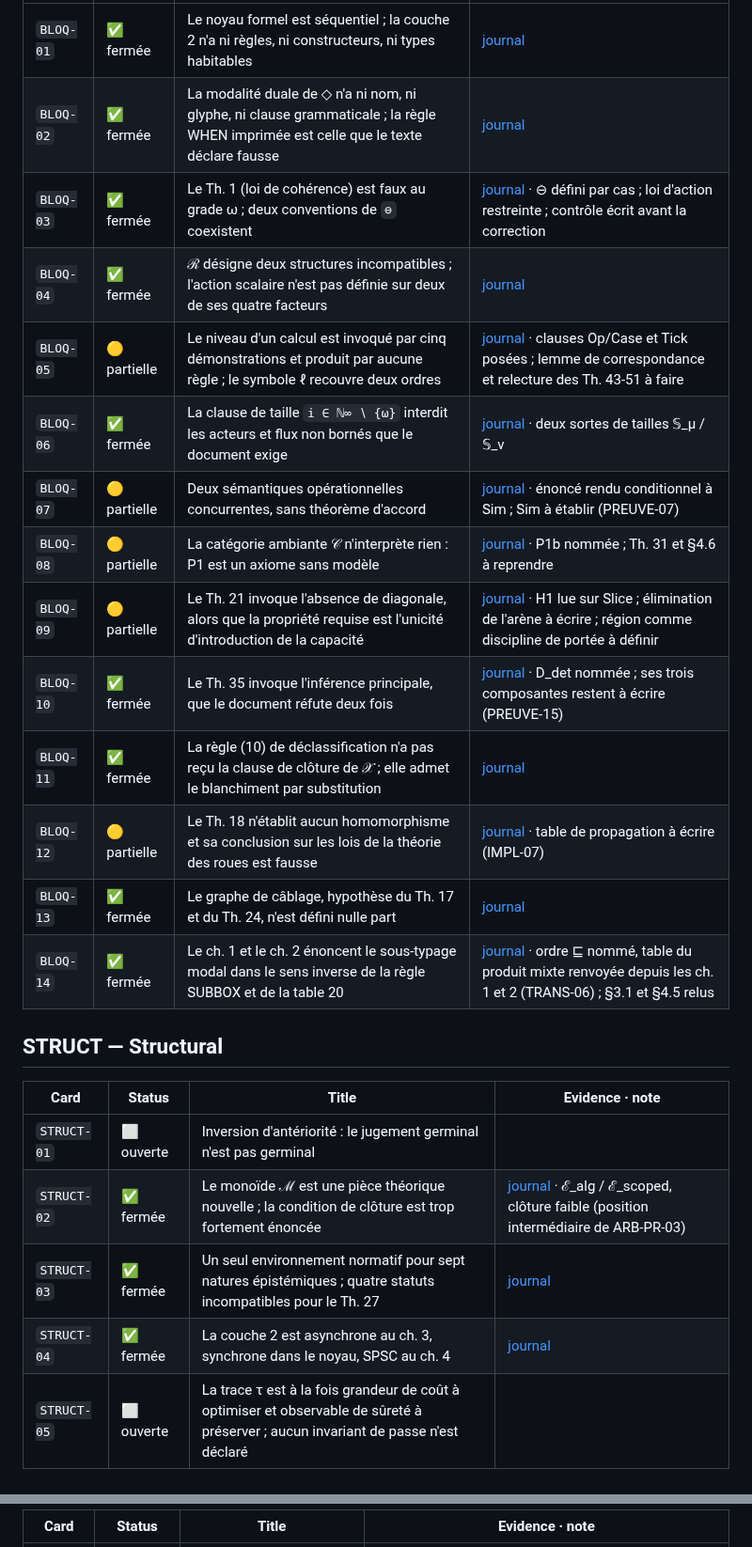
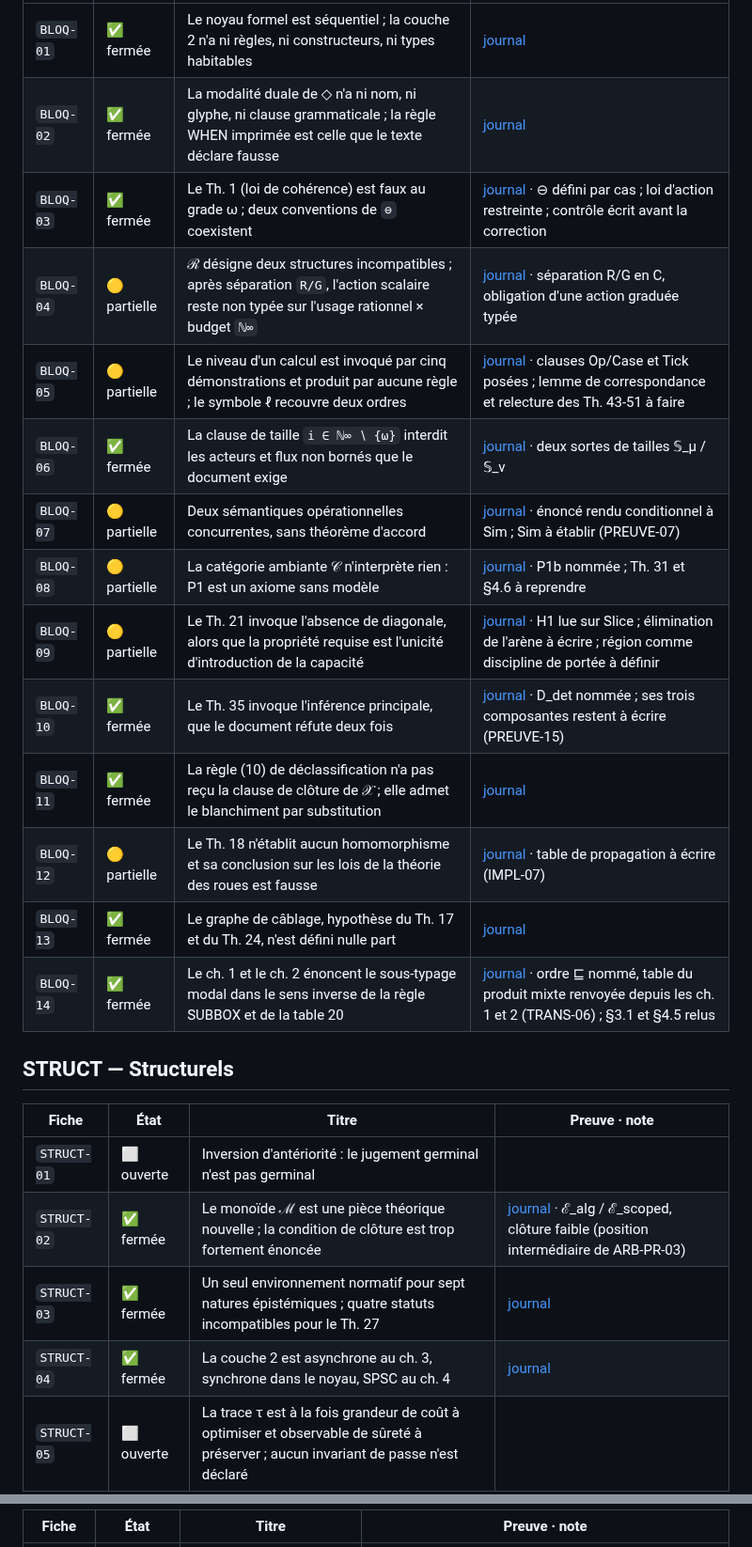
Before and after one commit to AntheaLiles/k7pl, a Markdown page: docs/tracking/FICHES-PR02.md, 2 parts joined by grey strips. Shown at 94% size. Rendered like a GitHub page.

```diff
--- a/docs/tracking/FICHES-PR02.md
+++ b/docs/tracking/FICHES-PR02.md
@@ -28,21 +28,21 @@ Confidence: **journal** means a session report names the card; **card** means th
 |---|---|---|---|
-| `BLOQ-01` | ✅ fermée | Le noyau formel est séquentiel ; la couche 2 n'a ni règles, ni constructeurs, ni types habitables | [journal](../history/2026-10-01-pr-02-avancement.md) |
-| `BLOQ-02` | ✅ fermée | La modalité duale de ◇ n'a ni nom, ni glyphe, ni clause grammaticale ; la règle WHEN imprimée est celle que le texte déclare fausse | [journal](../history/2026-10-01-pr-02-avancement.md) |
-| `BLOQ-03` | ✅ fermée | Le Th. 1 (loi de cohérence) est faux au grade ω ; deux conventions de `⊖` coexistent | [journal](../history/2026-09-30-pr-02-01-bloq-03-et-06.md) · ⊖ défini par cas ; loi d'action restreinte ; contrôle écrit avant la correction |
-| `BLOQ-04` | ✅ fermée | ℛ désigne deux structures incompatibles ; l'action scalaire n'est pas définie sur deux de ses quatre facteurs | [journal](../history/2026-10-01-pr-02-avancement.md) |
-| `BLOQ-05` | 🟡 partielle | Le niveau d'un calcul est invoqué par cinq démonstrations et produit par aucune règle ; le symbole ℓ recouvre deux ordres | [journal](../history/2026-10-01-pr-02-11-bloq-sur-le-verso.md) · clauses Op/Case et Tick posées ; lemme de correspondance et relecture des Th. 43-51 à faire |
-| `BLOQ-06` | ✅ fermée | La clause de taille `i ∈ ℕ∞ ∖ {ω}` interdit les acteurs et flux non bornés que le document exige | [journal](../history/2026-09-30-pr-02-01-bloq-03-et-06.md) · deux sortes de tailles 𝕊_μ / 𝕊_ν |
-| `BLOQ-07` | 🟡 partielle | Deux sémantiques opérationnelles concurrentes, sans théorème d'accord | [journal](../history/2026-10-01-pr-02-11-bloq-sur-le-verso.md) · énoncé rendu conditionnel à Sim ; Sim à établir (PREUVE-07) |
-| `BLOQ-08` | 🟡 partielle | La catégorie ambiante 𝒞 n'interprète rien : P1 est un axiome sans modèle | [journal](../history/2026-10-01-pr-02-11-bloq-sur-le-verso.md) · P1b nommée ; Th. 31 et §4.6 à reprendre |
-| `BLOQ-09` | 🟡 partielle | Le Th. 21 invoque l'absence de diagonale, alors que la propriété requise est l'unicité d'introduction de la capacité | [journal](../history/2026-10-05-pr-02-20-slice.md) · H1 lue sur Slice ; élimination de l'arène à écrire ; région comme discipline de portée à définir |
-| `BLOQ-10` | ✅ fermée | Le Th. 35 invoque l'inférence principale, que le document réfute deux fois | [journal](../history/2026-10-01-pr-02-11-bloq-sur-le-verso.md) · D_det nommée ; ses trois composantes restent à écrire (PREUVE-15) |
-| `BLOQ-11` | ✅ fermée | La règle (10) de déclassification n'a pas reçu la clause de clôture de 𝒳 ; elle admet le blanchiment par substitution | [journal](../history/2026-10-01-pr-02-11-bloq-sur-le-verso.md) |
-| `BLOQ-12` | 🟡 partielle | Le Th. 18 n'établit aucun homomorphisme et sa conclusion sur les lois de la théorie des roues est fausse | [journal](../history/2026-10-01-pr-02-11-bloq-sur-le-verso.md) · table de propagation à écrire (IMPL-07) |
-| `BLOQ-13` | ✅ fermée | Le graphe de câblage, hypothèse du Th. 17 et du Th. 24, n'est défini nulle part | [journal](../history/2026-10-01-pr-02-avancement.md) |
-| `BLOQ-14` | ✅ fermée | Le ch. 1 et le ch. 2 énoncent le sous-typage modal dans le sens inverse de la règle SUBBOX et de la table 20 | [journal](../history/2026-10-05-pr-02-20-slice.md) · ordre ⊑ nommé, table du produit mixte renvoyée depuis les ch. 1 et 2 (TRANS-06) ; §3.1 et §4.5 relus |
+| `BLOQ-01` | ✅ fermée | Le noyau formel est séquentiel ; la couche 2 n'a ni règles, ni constructeurs, ni types habitables | [journal](../historique/2026-10-01-pr-02-avancement.md) |
+| `BLOQ-02` | ✅ fermée | La modalité duale de ◇ n'a ni nom, ni glyphe, ni clause grammaticale ; la règle WHEN imprimée est celle que le texte déclare fausse | [journal](../historique/2026-10-01-pr-02-avancement.md) |
+| `BLOQ-03` | ✅ fermée | Le Th. 1 (loi de cohérence) est faux au grade ω ; deux conventions de `⊖` coexistent | [journal](../journal/2026-09-30-pr-02-01-bloq-03-et-06.md) · ⊖ défini par cas ; loi d'action restreinte ; contrôle écrit avant la correction |
+| `BLOQ-04` | 🟡 partielle | ℛ désigne deux structures incompatibles ; après séparation `R/G`, l'action scalaire reste non typée sur l'usage rationnel × budget `ℕ∞` | [journal](../historique/2026-10-01-pr-02-avancement.md) · séparation R/G en C, obligation d'une action graduée typée |
+| `BLOQ-05` | 🟡 partielle | Le niveau d'un calcul est invoqué par cinq démonstrations et produit par aucune règle ; le symbole ℓ recouvre deux ordres | [journal](../journal/2026-10-01-pr-02-11-bloq-sur-le-verso.md) · clauses Op/Case et Tick posées ; lemme de correspondance et relecture des Th. 43-51 à faire |
+| `BLOQ-06` | ✅ fermée | La clause de taille `i ∈ ℕ∞ ∖ {ω}` interdit les acteurs et flux non bornés que le document exige | [journal](../journal/2026-09-30-pr-02-01-bloq-03-et-06.md) · deux sortes de tailles 𝕊_μ / 𝕊_ν |
+| `BLOQ-07` | 🟡 partielle | Deux sémantiques opérationnelles concurrentes, sans théorème d'accord | [journal](../journal/2026-10-01-pr-02-11-bloq-sur-le-verso.md) · énoncé rendu conditionnel à Sim ; Sim à établir (PREUVE-07) |
+| `BLOQ-08` | 🟡 partielle | La catégorie ambiante 𝒞 n'interprète rien : P1 est un axiome sans modèle | [journal](../journal/2026-10-01-pr-02-11-bloq-sur-le-verso.md) · P1b nommée ; Th. 31 et §4.6 à reprendre |
+| `BLOQ-09` | 🟡 partielle | Le Th. 21 invoque l'absence de diagonale, alors que la propriété requise est l'unicité d'introduction de la capacité | [journal](../journal/2026-10-05-pr-02-20-slice.md) · H1 lue sur Slice ; élimination de l'arène à écrire ; région comme discipline de portée à définir |
+| `BLOQ-10` | ✅ fermée | Le Th. 35 invoque l'inférence principale, que le document réfute deux fois | [journal](../journal/2026-10-01-pr-02-11-bloq-sur-le-verso.md) · D_det nommée ; ses trois composantes restent à écrire (PREUVE-15) |
+| `BLOQ-11` | ✅ fermée | La règle (10) de déclassification n'a pas reçu la clause de clôture de 𝒳 ; elle admet le blanchiment par substitution | [journal](../journal/2026-10-01-pr-02-11-bloq-sur-le-verso.md) |
+| `BLOQ-12` | 🟡 partielle | Le Th. 18 n'établit aucun homomorphisme et sa conclusion sur les lois de la théorie des roues est fausse | [journal](../journal/2026-10-01-pr-02-11-bloq-sur-le-verso.md) · table de propagation à écrire (IMPL-07) |
+| `BLOQ-13` | ✅ fermée | Le graphe de câblage, hypothèse du Th. 17 et du Th. 24, n'est défini nulle part | [journal](../historique/2026-10-01-pr-02-avancement.md) |
+| `BLOQ-14` | ✅ fermée | Le ch. 1 et le ch. 2 énoncent le sous-typage modal dans le sens inverse de la règle SUBBOX et de la table 20 | [journal](../journal/2026-10-05-pr-02-20-slice.md) · ordre ⊑ nommé, table du produit mixte renvoyée depuis les ch. 1 et 2 (TRANS-06) ; §3.1 et §4.5 relus |
 
-## STRUCT — Structural
+## STRUCT — Structurels
 
-| Card | Status | Title | Evidence · note |
+| Fiche | État | Titre | Preuve · note |
 |---|---|---|---|
 | `STRUCT-01` | ⬜ ouverte | Inversion d'antériorité : le jugement germinal n'est pas germinal |  |
@@ -264,3 +264,3 @@ Confidence: **journal** means a session report names the card; **card** means th
 
-| Card | Status | Title | Evidence · note |
+| Fiche | État | Titre | Preuve · note |
 |---|---|---|---|
```
Also changed, not shown: other parts of docs/tracking/FICHES-PR02.md (+186 -186 lines).
